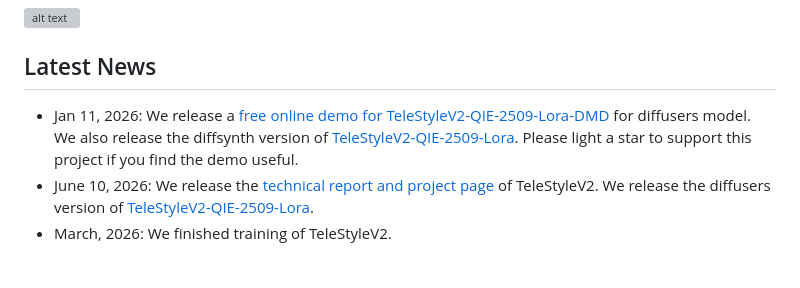
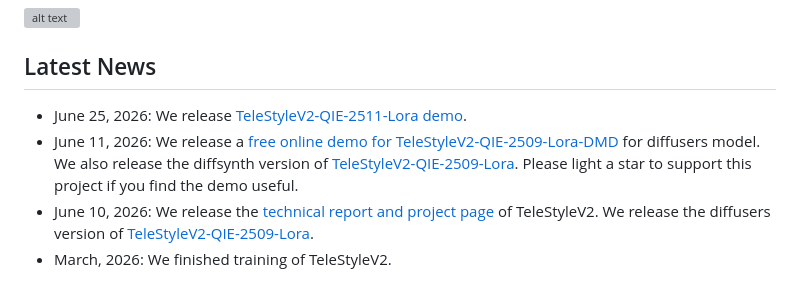
Before and after one commit to Tele-AI/TeleStyleV2, a Markdown page: readme.md, the part around one of its changes. GitHub-like rendering; grey boxes are pictures that could not be loaded.

```diff
--- a/readme.md
+++ b/readme.md
@@ -18,7 +19,8 @@ Given a content reference and a style reference, content-preserving style transf
 
  ![alt text](./static/images/compare.png)
 ## Latest News
-- Jan 11, 2026: We release a [free online demo for TeleStyleV2-QIE-2509-Lora-DMD ](https://huggingface.co/spaces/witcherderivia/TeleStyleV2) for diffusers model.  We also release the diffsynth version of [TeleStyleV2-QIE-2509-Lora](https://huggingface.co/Tele-AI/TeleStyleV2/blob/main/diffsynth-TeleStyleV2-QIE-2509-Lora-bf16.safetensors). Please light a star to support this project if you find the demo useful.
+- June 25, 2026: We release [TeleStyleV2-QIE-2511-Lora demo](https://huggingface.co/spaces/witcherderivia/TeleStyleV2-QIE2511).
+- June 11, 2026: We release a [free online demo for TeleStyleV2-QIE-2509-Lora-DMD ](https://huggingface.co/spaces/witcherderivia/TeleStyleV2) for diffusers model.  We also release the diffsynth version of [TeleStyleV2-QIE-2509-Lora](https://huggingface.co/Tele-AI/TeleStyleV2/blob/main/diffsynth-TeleStyleV2-QIE-2509-Lora-bf16.safetensors). Please light a star to support this project if you find the demo useful.
 - June 10, 2026: We release the <a href="http://arxiv.org/abs/2601.20175" target="_blank">technical report and project page </a> of TeleStyleV2. We release the diffusers version of  [TeleStyleV2-QIE-2509-Lora](https://huggingface.co/Tele-AI/TeleStyleV2/blob/main/diffusers-TeleStyleV2-QIE-2509-Lora-bf16.safetensors).
 - March, 2026: We finished training of TeleStyleV2.
 ## Schedule
```
Also changed, not shown: other parts of readme.md (+3 -2 lines).
